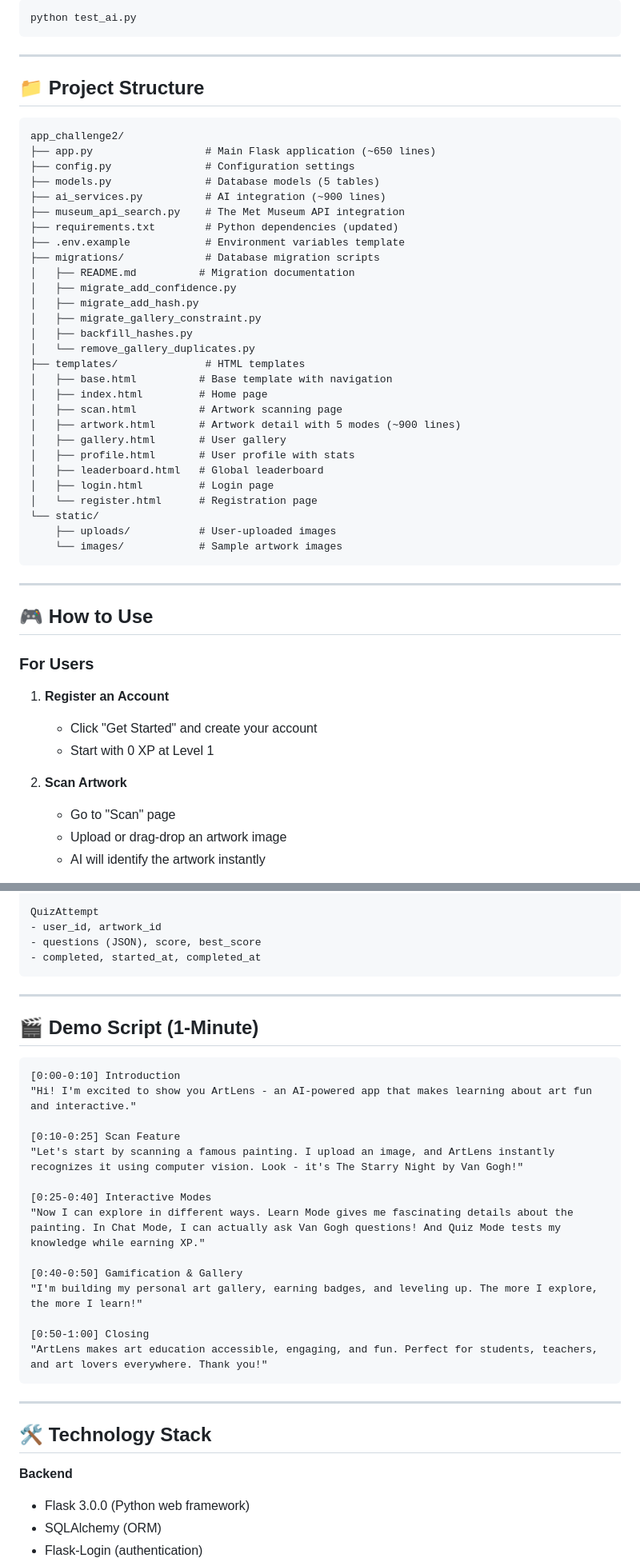
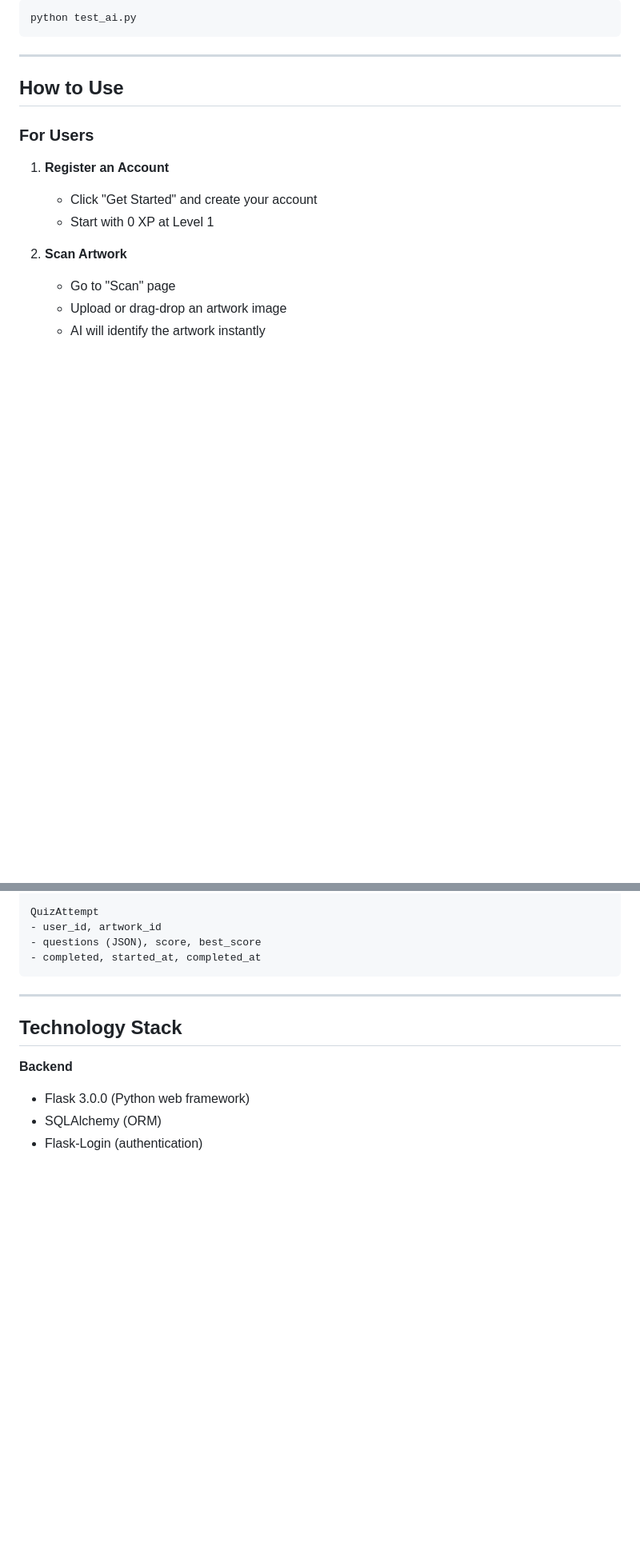
Before and after one commit to zx2009/ArtLens, a Markdown page: README.md, 2 parts joined by grey strips. Shown: that part at 80% size. Drawn GitHub-style; blank space fills up the shorter version.

Commit message:
Revise README for ArtLens project overview
Updated README.md to include project details, features, installation instructions, and usage guidelines.

````diff
--- a/README.md
+++ b/README.md
@@ -141,42 +139,7 @@ python test_ai.py
 
 ---
 
-## 📁 Project Structure
-
-```
-app_challenge2/
-├── app.py                  # Main Flask application (~650 lines)
-├── config.py               # Configuration settings
-├── models.py               # Database models (5 tables)
-├── ai_services.py          # AI integration (~900 lines)
-├── museum_api_search.py    # The Met Museum API integration
-├── requirements.txt        # Python dependencies (updated)
-├── .env.example            # Environment variables template
-├── migrations/             # Database migration scripts
-│   ├── README.md          # Migration documentation
-│   ├── migrate_add_confidence.py
-│   ├── migrate_add_hash.py
-│   ├── migrate_gallery_constraint.py
-│   ├── backfill_hashes.py
-│   └── remove_gallery_duplicates.py
-├── templates/              # HTML templates
-│   ├── base.html          # Base template with navigation
-│   ├── index.html         # Home page
-│   ├── scan.html          # Artwork scanning page
-│   ├── artwork.html       # Artwork detail with 5 modes (~900 lines)
-│   ├── gallery.html       # User gallery
-│   ├── profile.html       # User profile with stats
-│   ├── leaderboard.html   # Global leaderboard
-│   ├── login.html         # Login page
-│   └── register.html      # Registration page
-└── static/
-    ├── uploads/           # User-uploaded images
-    └── images/            # Sample artwork images
-```
-
----
-
-## 🎮 How to Use
+## How to Use
 
 ### For Users
 
@@ -366,28 +329,8 @@ QuizAttempt
 
 ---
 
-## 🎬 Demo Script (1-Minute)
 
-```
-[0:00-0:10] Introduction
-"Hi! I'm excited to show you ArtLens - an AI-powered app that makes learning about art fun and interactive."
-
-[0:10-0:25] Scan Feature
-"Let's start by scanning a famous painting. I upload an image, and ArtLens instantly recognizes it using computer vision. Look - it's The Starry Night by Van Gogh!"
-
-[0:25-0:40] Interactive Modes
-"Now I can explore in different ways. Learn Mode gives me fascinating details about the painting. In Chat Mode, I can actually ask Van Gogh questions! And Quiz Mode tests my knowledge while earning XP."
-
-[0:40-0:50] Gamification & Gallery
-"I'm building my personal art gallery, earning badges, and leveling up. The more I explore, the more I learn!"
-
-[0:50-1:00] Closing
-"ArtLens makes art education accessible, engaging, and fun. Perfect for students, teachers, and art lovers everywhere. Thank you!"
-```
-
----
-
-## 🛠️ Technology Stack
+## Technology Stack
 
 **Backend**
 - Flask 3.0.0 (Python web framework)
````
Also changed, not shown: other parts of README.md (+25 -64 lines).
